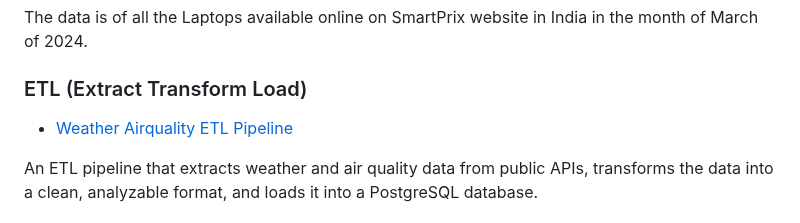
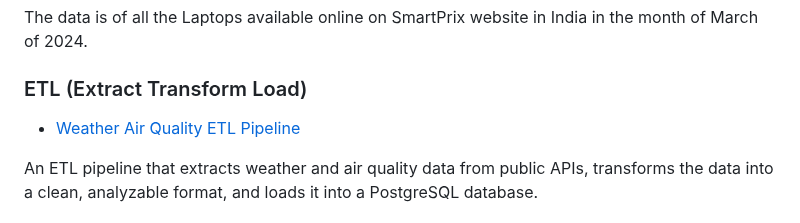
Before and after one commit to themispap/themispap.github.io, a Markdown page: README.md, the part around the change. GitHub-like rendering.

```diff
--- a/README.md
+++ b/README.md
@@ -70,7 +70,7 @@ The data is of all the Laptops available online on SmartPrix website in India in
 
 ### ETL (Extract Transform Load)
 
-* [Weather Airquality ETL Pipeline](https://themispap.github.io/weather_airquality_etl_pipeline/)
+* [Weather Air Quality ETL Pipeline](https://themispap.github.io/weather_airquality_etl_pipeline/)
 
 An ETL pipeline that extracts weather and air quality data from public APIs, transforms the data into a clean, analyzable format, and loads it into a PostgreSQL database.
 
```
